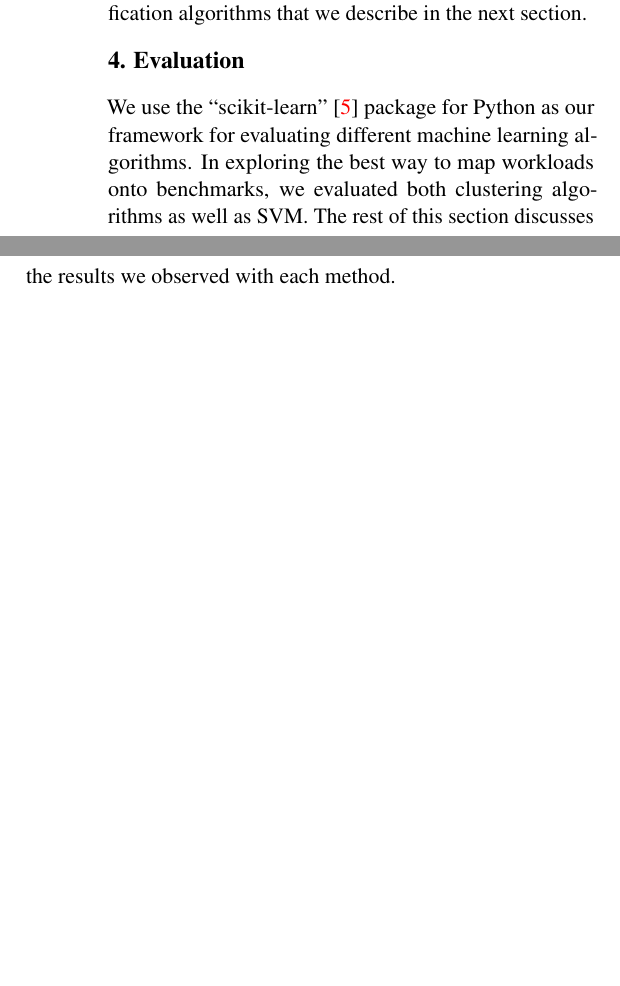
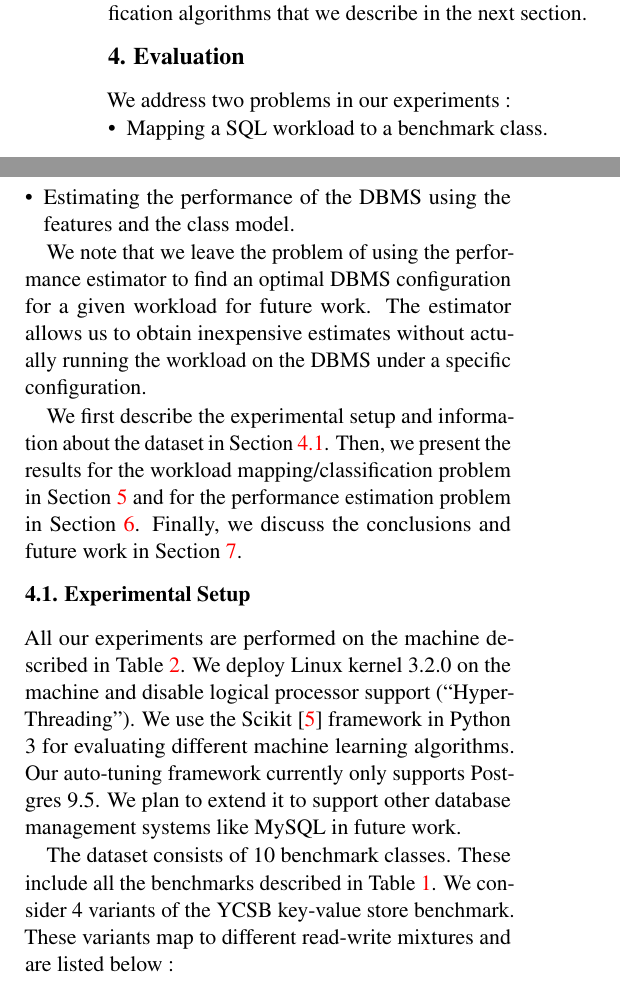
Before and after one commit to jarulraj/dbtune, a LaTeX document (report/final-report/main.tex, which reads report/final-report/section/evaluation.tex): two parts of the columns of page 3 of 6, joined at a grey line, cut so that both start at the same text, the shorter picture padded with empty space. Compiled offline with pdfLaTeX.

Commit message:
Update eval background and benchmark list

```diff
--- a/report/final-report/main.tex
+++ b/report/final-report/main.tex
@@ -16,6 +16,7 @@
 \usepackage[normalem]{ulem}
 \usepackage{xspace}
 \usepackage{rotating}
+\usepackage{adjustbox}
 
 % font selection
 \usepackage{courier}
--- a/report/final-report/section/evaluation.tex
+++ b/report/final-report/section/evaluation.tex
@@ -1,8 +1,31 @@
 \section{Evaluation} \label{sec:eval}
 
-We use the ``scikit-learn'' \citep{scikit-learn} package for Python
-as our framework for evaluating different machine learning algorithms.
-In exploring the best way to map workloads onto benchmarks, we evaluated both
-clustering algorithms as well as SVM. The rest of this section discusses the results we
-observed with each method.
+We address two problems in our experiments :
+\begin{itemize}
+	\item Mapping a SQL workload to a benchmark class.
+	\item Estimating the performance of the DBMS using the features and the class
+	model.
+\end{itemize}
 
+We note that we leave the problem of using the performance estimator to find
+an optimal DBMS configuration for a given workload for future work. The
+estimator allows us to obtain inexpensive estimates without actually running
+the workload on the DBMS under a specific configuration.
+
+We first describe the experimental setup and information about the dataset
+in \cref{sec:setup}. Then, we present the results for the
+workload mapping/classification problem in \cref{sec:classfication} and for the
+performance estimation problem in \cref{sec:estimation}. Finally, we discuss
+the conclusions and future work in \cref{sec:conclusion}.
+
+\subsection{Experimental Setup}
+\label{sec:setup}
+
+All our experiments are performed on the machine described in \cref{tab:setup}.
+We deploy Linux kernel 3.2.0 on the machine and disable logical processor
+support (“Hyper-Threading”).
+We use the Scikit \citep{scikit-learn} framework in Python 3 for
+evaluating different machine learning algorithms.
+Our auto-tuning framework currently only supports Postgres 9.5. We plan to
+extend it to support other database management systems like MySQL in future
+work.
@@ -12,2 +49,9 @@ all of which are inbuilt in scikit-learn:\\
+\label{tab:setup}
+\end{table}
+
+The dataset consists of 10 benchmark classes. These include all the benchmarks
+described in \cref{tab:benchmarks}. We consider 4 variants of the YCSB key-value
+store benchmark. These variants map to different read-write mixtures and are
+listed below :
 
 \begin{itemize}
@@ -18,0 +59 @@ all of which are inbuilt in scikit-learn:\\
+  \item {Read-heavy : 80\% reads 20\% writes }
@@ -33,2 +67 @@ that we have.
 
-In addition to evaluating clustering algorithms, we also evaluated
```
Also changed, not shown: report/final-report/section/classification.tex (+45 -1 lines), report/final-report/section/data_set_generation.tex (+11 -10 lines), report/final-report/section/evaluation.tex (71 more changed lines).
